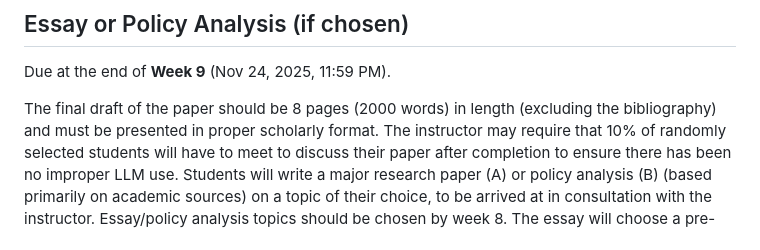
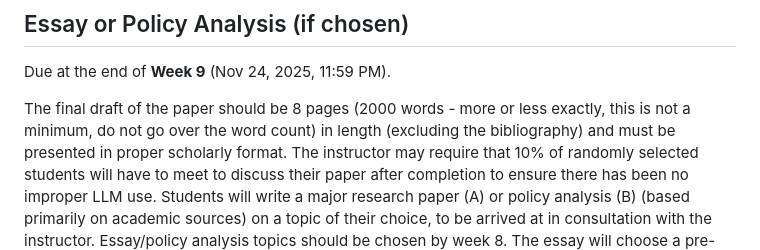
Before and after one commit to dbousfie/CanadaUSrelations, a Markdown page: syllabus.md, the part around the change. Rendered like a GitHub page.

```diff
--- a/syllabus.md
+++ b/syllabus.md
@@ -650,7 +650,7 @@ it next year (i.e. 4-5 double spaced pages).
 
 Due at the end of **Week 9** (Nov 24, 2025, 11:59 PM).
 
-The final draft of the paper should be 8 pages (2000 words) in length
+The final draft of the paper should be 8 pages (2000 words - more or less exactly, this is not a minimum, do not go over the word count) in length
 (excluding the bibliography) and must be presented in proper scholarly
 format. The instructor may require that 10% of randomly selected
 students will have to meet to discuss their paper after completion to
```
